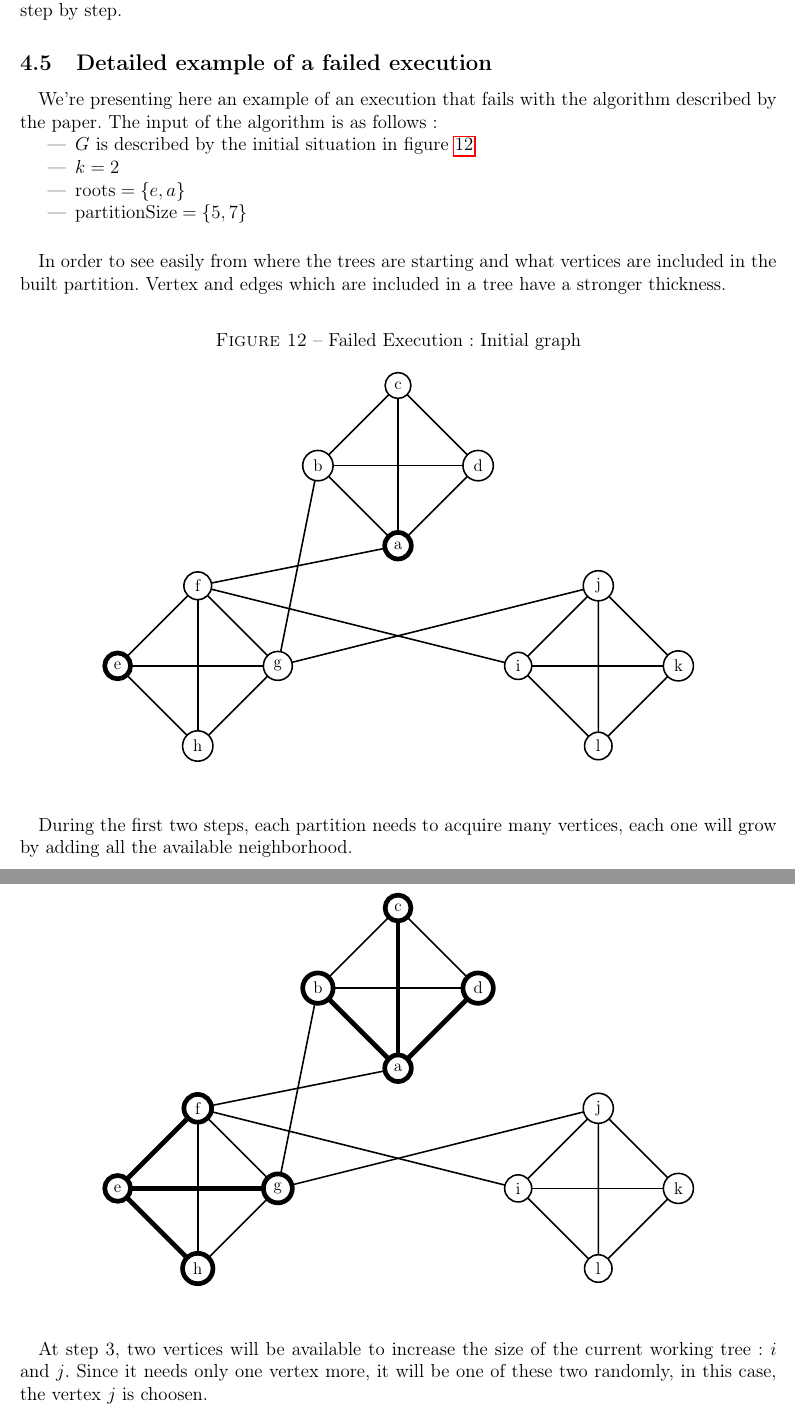
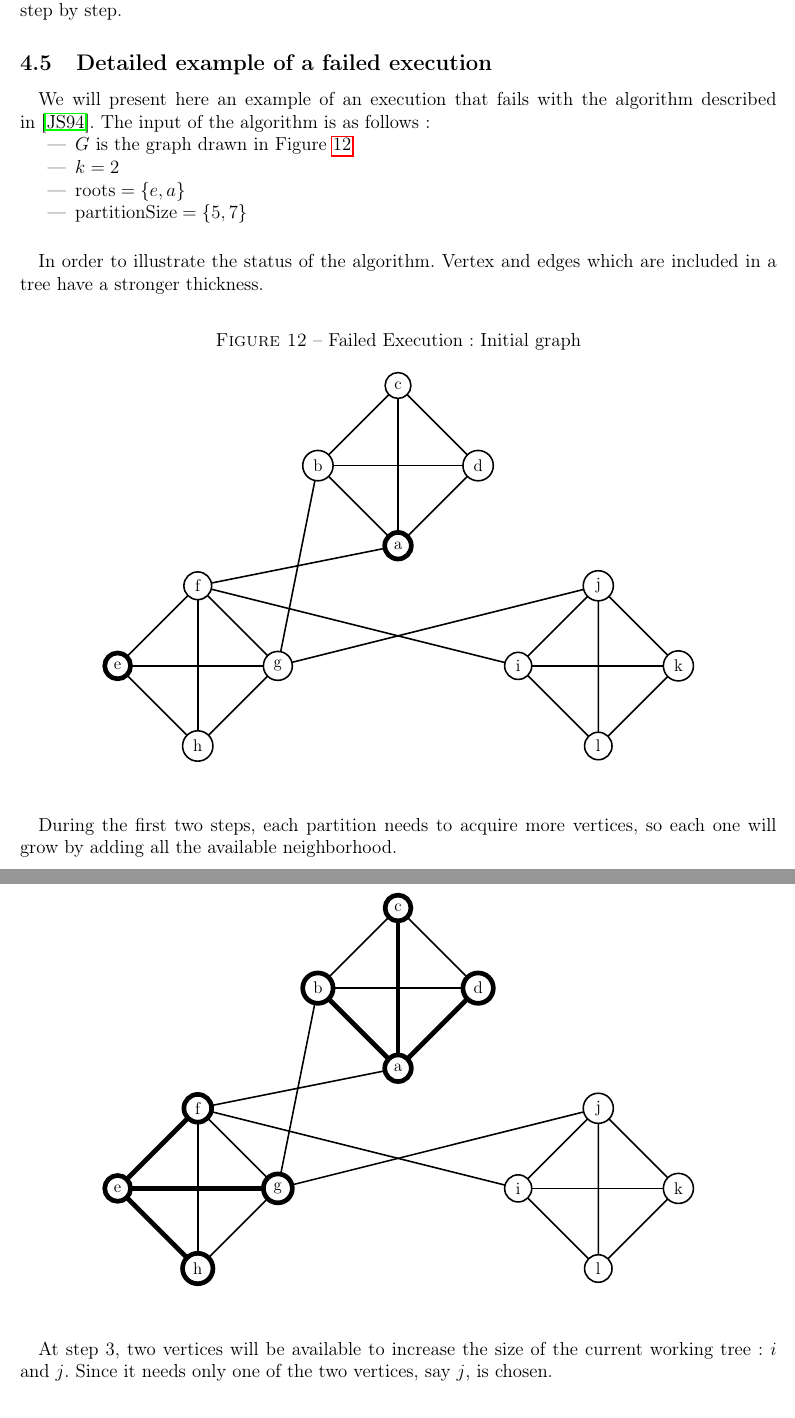
Before and after one commit to medrimonia/per2013, a LaTeX document (papers/report.tex, which reads papers/report/CounterExample.tex): two parts of pages 11 and 12 of 18, joined at a grey line, cut so that both start at the same text. Compiled offline with pdfLaTeX.

Commit message:
Handling Bensmail commentaries on the Counter-Example

```diff
--- a/papers/report/CounterExample.tex
+++ b/papers/report/CounterExample.tex
@@ -4,19 +4,19 @@
 %TODO try to define a macro for figures
 
 \paragraph{}
-We're presenting here an example of an execution that fails with the algorithm
-described by the paper. The input of the algorithm is as follows~:
+We will present here an example of an execution that fails with the algorithm
+described in~\cite{JS94}. The input of the algorithm is as follows~:
 \begin{itemize}
-\item $G$ is described by the initial situation in figure~\ref{FE_K2_init}
+\item $G$ is the graph drawn in Figure~\ref{FE_K2_init}
 \item $k = 2$
 \item $\mathrm{roots} = \{ e, a \}$
 \item $\mathrm{partitionSize} = \{ 5, 7\}$
 \end{itemize}
 
+% an array of execution should be given and different colors for components
 \paragraph{}
-In order to see easily from where the trees are starting and what vertices are
-included in the built partition. Vertex and edges which are included in a tree
-have a stronger thickness.
+In order to illustrate the status of the algorithm. Vertex and edges which are
+included in a tree have a stronger thickness.
 
 \begin{figure}[H]
   \caption{\label{FE_K2_init}Failed Execution : Initial graph}
@@ -28,7 +28,7 @@ have a stronger thickness.
 \end{figure}
 
 \paragraph{}
-During the first two steps, each partition needs to acquire many vertices,
+During the first two steps, each partition needs to acquire more vertices, so
 each one will grow by adding all the available neighborhood.
 
 \begin{figure}[H]
@@ -51,8 +51,8 @@ each one will grow by adding all the available neighborhood.
 
 \paragraph{}
 At step 3, two vertices will be available to increase the size of the current
-working tree: $i$ and $j$. Since it needs only one vertex more, it will be
-one of these two randomly, in this case, the vertex $j$ is choosen.
+working tree: $i$ and $j$. Since it needs only one of the two vertices, say
+$j$,  is chosen.
 
 \begin{figure}[H]
   \caption{Failed Execution : Step 3}
```
Also changed, not shown: papers/report/CounterExample.tex (24 more changed lines).
